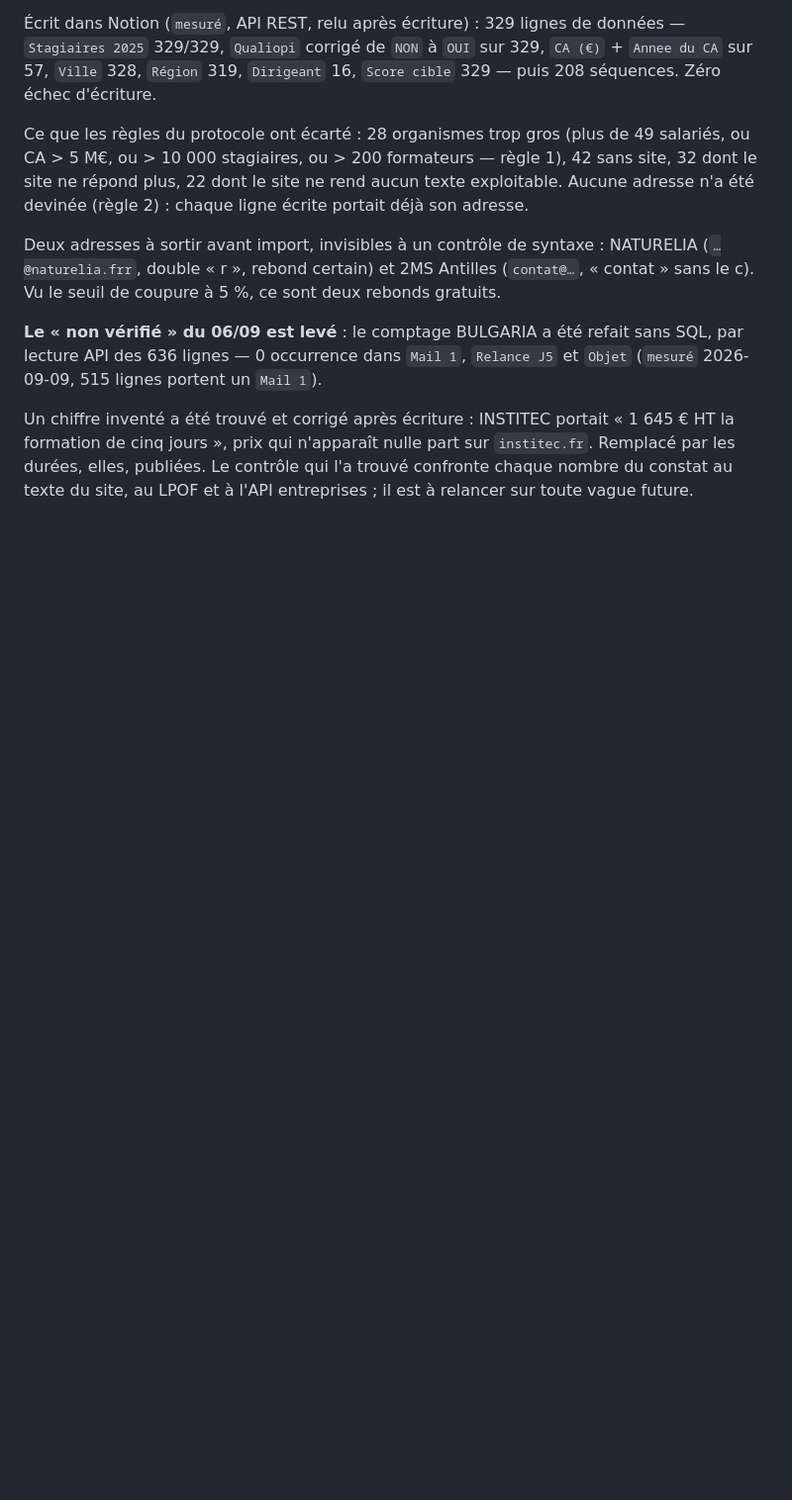
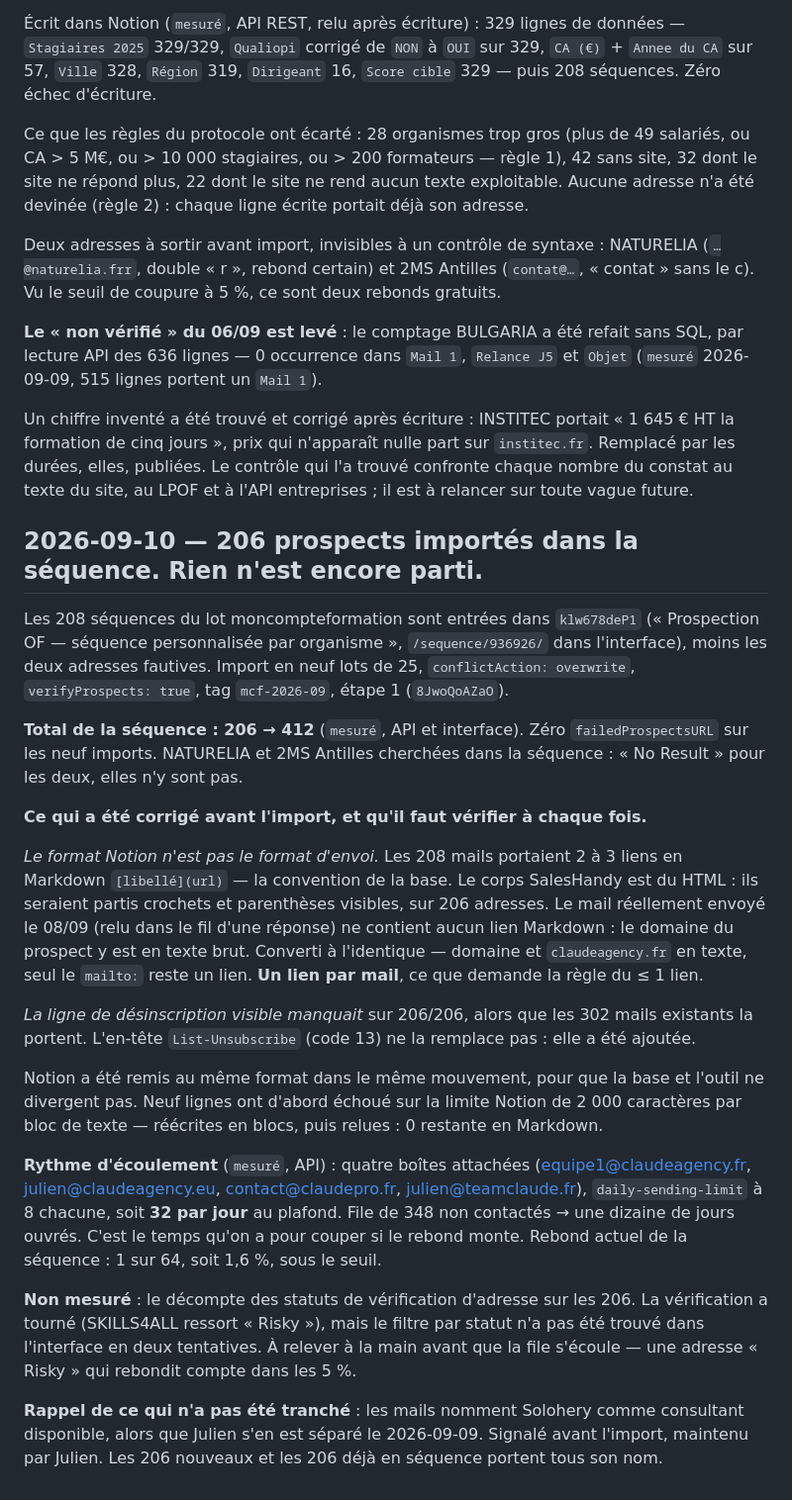
Before and after one commit to JRAYES000/CLAUDEAGENCY, a Markdown page: docs/prospection/protocole-envoi.md, the part around the change. Shown at 99% size. Rendered like a GitHub page; blank space fills up the shorter version.

Commit message:
prospection : 206 prospects importes dans la sequence, format d'envoi corrige
Import des 208 lignes du lot moncompteformation dans klw678deP1, moins
NATURELIA et 2MS Antilles (adresses fautives). Sequence : 206 -> 412
prospects, zero echec d'import.

Deux corrections avant envoi, faites aussi dans Notion : les liens etaient
au format Markdown de la base et seraient partis crochets visibles dans un
corps HTML ; la ligne de desinscription visible manquait sur 206/206.

Non mesure : le decompte des statuts de verification d'adresse.

Co-Authored-By: Claude Opus 5 <noreply@anthropic.com>

```diff
--- a/docs/prospection/protocole-envoi.md
+++ b/docs/prospection/protocole-envoi.md
@@ -282,3 +282,45 @@ Un chiffre inventé a été trouvé et corrigé après écriture : INSTITEC port
 formation de cinq jours », prix qui n'apparaît nulle part sur `institec.fr`. Remplacé par les
 durées, elles, publiées. Le contrôle qui l'a trouvé confronte chaque nombre du constat au texte du
 site, au LPOF et à l'API entreprises ; il est à relancer sur toute vague future.
+
+## 2026-09-10 — 206 prospects importés dans la séquence. Rien n'est encore parti.
+
+Les 208 séquences du lot moncompteformation sont entrées dans `klw678deP1` (« Prospection OF —
+séquence personnalisée par organisme », `/sequence/936926/` dans l'interface), moins les deux
+adresses fautives. Import en neuf lots de 25, `conflictAction: overwrite`, `verifyProspects: true`,
+tag `mcf-2026-09`, étape 1 (`8JwoQoAZaO`).
+
+**Total de la séquence : 206 → 412** (`mesuré`, API et interface). Zéro `failedProspectsURL` sur
+les neuf imports. NATURELIA et 2MS Antilles cherchées dans la séquence : « No Result » pour les
+deux, elles n'y sont pas.
+
+**Ce qui a été corrigé avant l'import, et qu'il faut vérifier à chaque fois.**
+
+*Le format Notion n'est pas le format d'envoi.* Les 208 mails portaient 2 à 3 liens en Markdown
+`[libellé](url)` — la convention de la base. Le corps SalesHandy est du HTML : ils seraient partis
+crochets et parenthèses visibles, sur 206 adresses. Le mail réellement envoyé le 08/09 (relu dans
+le fil d'une réponse) ne contient aucun lien Markdown : le domaine du prospect y est en texte brut.
+Converti à l'identique — domaine et `claudeagency.fr` en texte, seul le `mailto:` reste un lien.
+**Un lien par mail**, ce que demande la règle du ≤ 1 lien.
+
+*La ligne de désinscription visible manquait* sur 206/206, alors que les 302 mails existants la
+portent. L'en-tête `List-Unsubscribe` (code 13) ne la remplace pas : elle a été ajoutée.
+
+Notion a été remis au même format dans le même mouvement, pour que la base et l'outil ne divergent
+pas. Neuf lignes ont d'abord échoué sur la limite Notion de 2 000 caractères par bloc de texte —
+réécrites en blocs, puis relues : 0 restante en Markdown.
+
+**Rythme d'écoulement** (`mesuré`, API) : quatre boîtes attachées (equipe1@claudeagency.fr,
+julien@claudeagency.eu, contact@claudepro.fr, julien@teamclaude.fr), `daily-sending-limit` à 8
+chacune, soit **32 par jour** au plafond. File de 348 non contactés → une dizaine de jours ouvrés.
+C'est le temps qu'on a pour couper si le rebond monte. Rebond actuel de la séquence : 1 sur 64,
+soit 1,6 %, sous le seuil.
+
+**Non mesuré** : le décompte des statuts de vérification d'adresse sur les 206. La vérification a
+tourné (SKILLS4ALL ressort « Risky »), mais le filtre par statut n'a pas été trouvé dans
+l'interface en deux tentatives. À relever à la main avant que la file s'écoule — une adresse
+« Risky » qui rebondit compte dans les 5 %.
+
+**Rappel de ce qui n'a pas été tranché** : les mails nomment Solohery comme consultant disponible,
+alors que Julien s'en est séparé le 2026-09-09. Signalé avant l'import, maintenu par Julien. Les
+206 nouveaux et les 206 déjà en séquence portent tous son nom.
```
